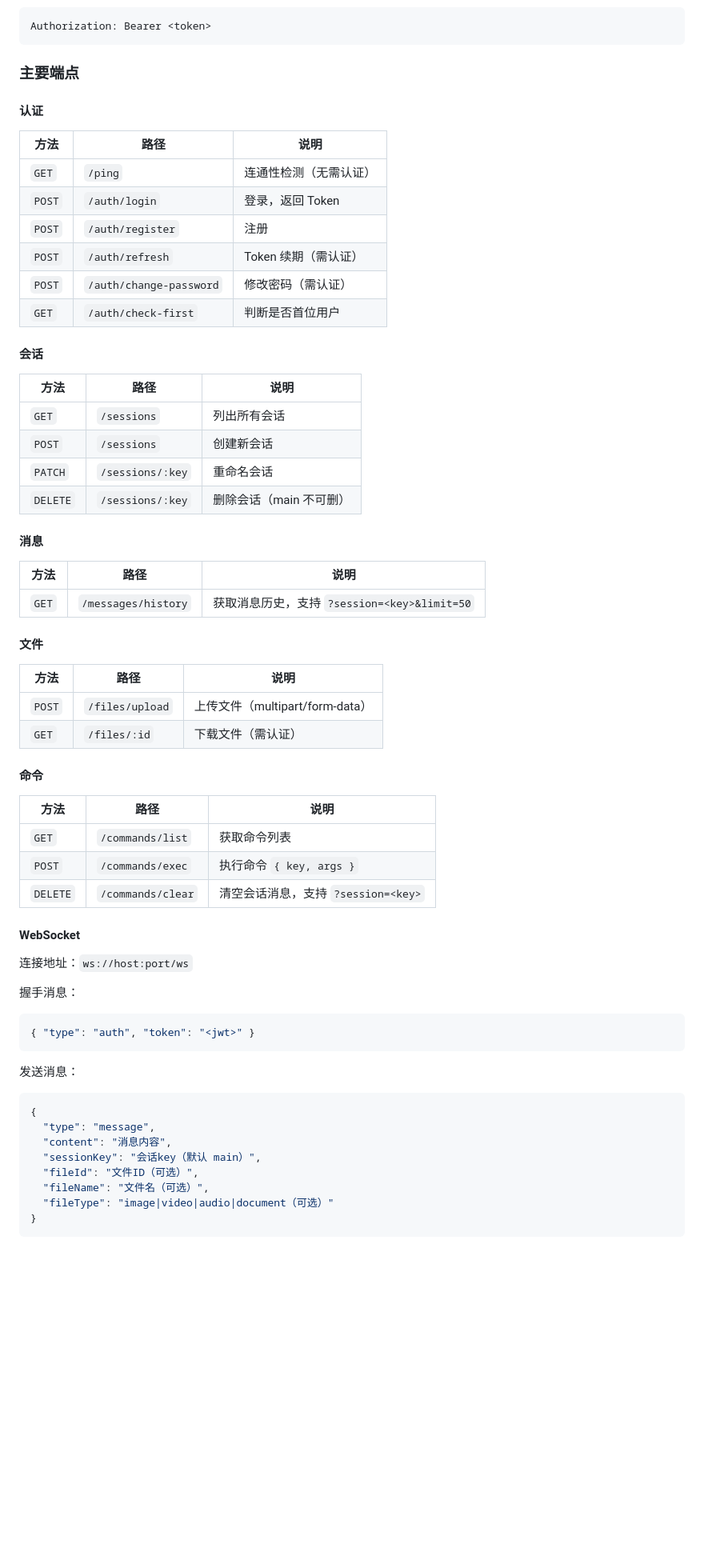
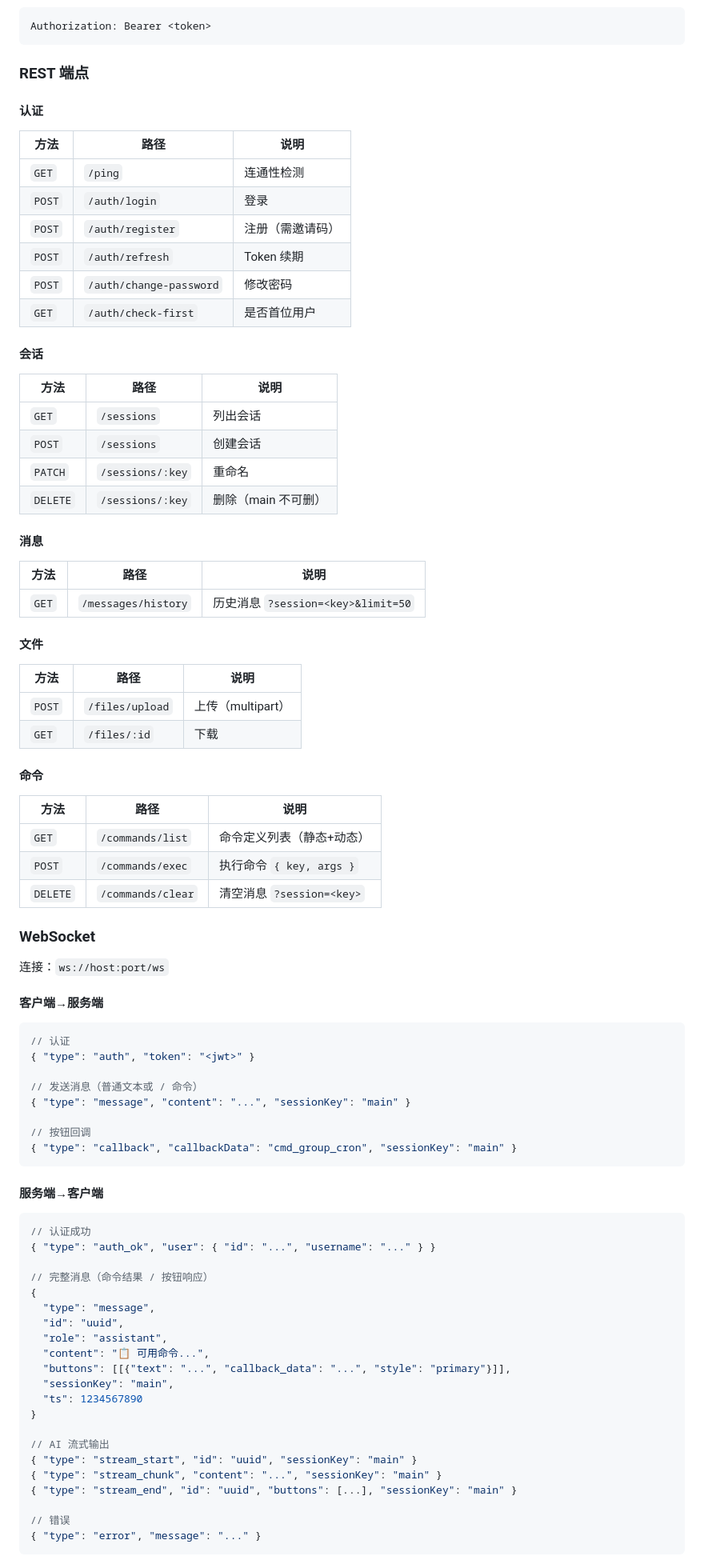
Before and after one commit to gubao86/clawchat, a Markdown page: README.md, the part around one of its changes. Shown at 80% size. GitHub-like rendering; blank space fills up the shorter version.

````diff
--- a/README.md
+++ b/README.md
@@ -351,67 +407,89 @@ base64 -w 0 release.keystore
 Authorization: Bearer <token>
 ```
 
-### 主要端点
+### REST 端点
 
 #### 认证
 
 | 方法 | 路径 | 说明 |
 |------|------|------|
-| `GET` | `/ping` | 连通性检测（无需认证） |
-| `POST` | `/auth/login` | 登录，返回 Token |
-| `POST` | `/auth/register` | 注册 |
-| `POST` | `/auth/refresh` | Token 续期（需认证） |
-| `POST` | `/auth/change-password` | 修改密码（需认证） |
-| `GET` | `/auth/check-first` | 判断是否首位用户 |
+| `GET` | `/ping` | 连通性检测 |
+| `POST` | `/auth/login` | 登录 |
+| `POST` | `/auth/register` | 注册（需邀请码） |
+| `POST` | `/auth/refresh` | Token 续期 |
+| `POST` | `/auth/change-password` | 修改密码 |
+| `GET` | `/auth/check-first` | 是否首位用户 |
 
 #### 会话
 
 | 方法 | 路径 | 说明 |
 |------|------|------|
-| `GET` | `/sessions` | 列出所有会话 |
-| `POST` | `/sessions` | 创建新会话 |
-| `PATCH` | `/sessions/:key` | 重命名会话 |
-| `DELETE` | `/sessions/:key` | 删除会话（main 不可删） |
+| `GET` | `/sessions` | 列出会话 |
+| `POST` | `/sessions` | 创建会话 |
+| `PATCH` | `/sessions/:key` | 重命名 |
+| `DELETE` | `/sessions/:key` | 删除（main 不可删） |
 
 #### 消息
 
 | 方法 | 路径 | 说明 |
 |------|------|------|
-| `GET` | `/messages/history` | 获取消息历史，支持 `?session=<key>&limit=50` |
+| `GET` | `/messages/history` | 历史消息 `?session=<key>&limit=50` |
 
 #### 文件
 
 | 方法 | 路径 | 说明 |
 |------|------|------|
-| `POST` | `/files/upload` | 上传文件（multipart/form-data） |
-| `GET` | `/files/:id` | 下载文件（需认证） |
+| `POST` | `/files/upload` | 上传（multipart） |
+| `GET` | `/files/:id` | 下载 |
 
 #### 命令
 
 | 方法 | 路径 | 说明 |
 |------|------|------|
-| `GET` | `/commands/list` | 获取命令列表 |
+| `GET` | `/commands/list` | 命令定义列表（静态+动态） |
 | `POST` | `/commands/exec` | 执行命令 `{ key, args }` |
-| `DELETE` | `/commands/clear` | 清空会话消息，支持 `?session=<key>` |
+| `DELETE` | `/commands/clear` | 清空消息 `?session=<key>` |
 
-#### WebSocket
+### WebSocket
 
-连接地址：`ws://host:port/ws`
+连接：`ws://host:port/ws`
 
-握手消息：
+#### 客户端→服务端
+
 ```json
+// 认证
 { "type": "auth", "token": "<jwt>" }
+
+// 发送消息（普通文本或 / 命令）
+{ "type": "message", "content": "...", "sessionKey": "main" }
+
+// 按钮回调
+{ "type": "callback", "callbackData": "cmd_group_cron", "sessionKey": "main" }
 ```
 
-发送消息：
+#### 服务端→客户端
+
 ```json
+// 认证成功
+{ "type": "auth_ok", "user": { "id": "...", "username": "..." } }
+
+// 完整消息（命令结果 / 按钮响应）
 {
   "type": "message",
-  "content": "消息内容",
-  "sessionKey": "会话key（默认 main）",
-  "fileId": "文件ID（可选）",
-  "fileName": "文件名（可选）",
-  "fileType": "image|video|audio|document（可选）"
+  "id": "uuid",
+  "role": "assistant",
+  "content": "📋 可用命令...",
+  "buttons": [[{"text": "...", "callback_data": "...", "style": "primary"}]],
+  "sessionKey": "main",
+  "ts": 1234567890
 }
+
+// AI 流式输出
+{ "type": "stream_start", "id": "uuid", "sessionKey": "main" }
+{ "type": "stream_chunk", "content": "...", "sessionKey": "main" }
+{ "type": "stream_end", "id": "uuid", "buttons": [...], "sessionKey": "main" }
+
+// 错误
+{ "type": "error", "message": "..." }
 ```
 
````
Also changed, not shown: other parts of README.md (+290 -205 lines), CHANGELOG.md (added, +73 -0 lines), docs/REQUIREMENTS-v2.md (+1 -1 lines).
